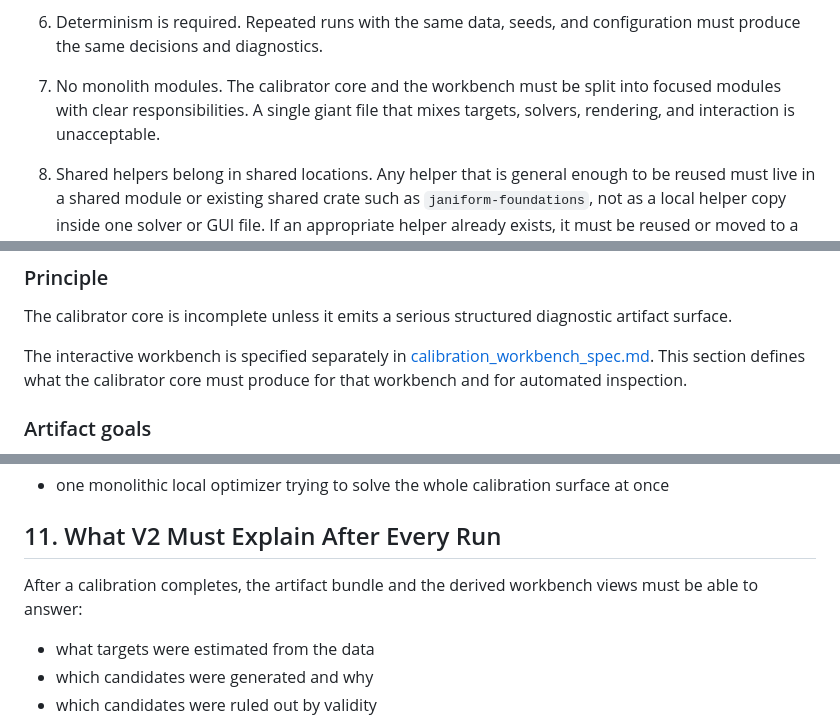
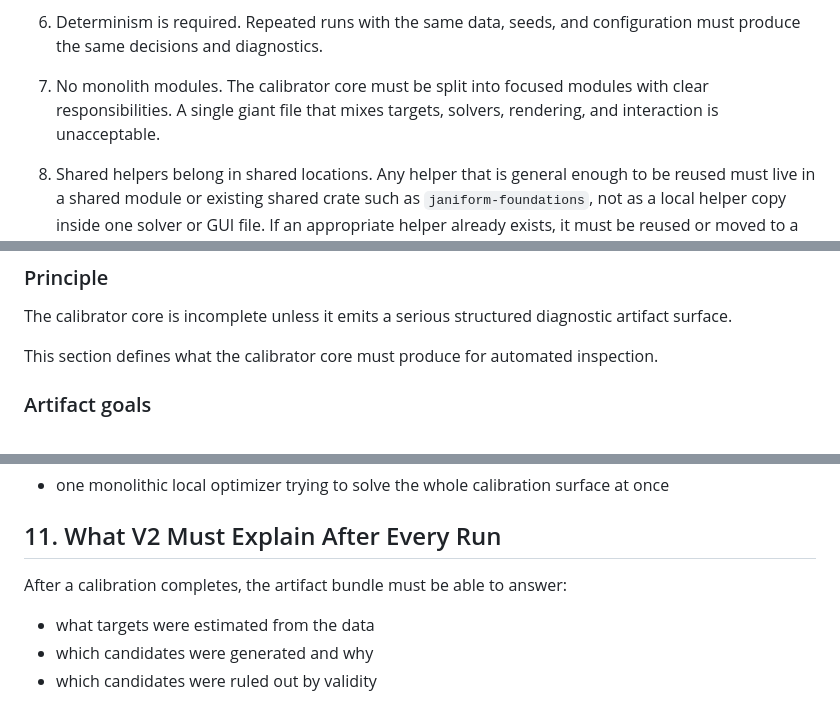
Before and after one commit to lejmer/janiform, a Markdown page: docs/design/calibrator_v2_spec.md, 3 parts joined by grey strips. Drawn GitHub-style.

```diff
--- a/docs/design/calibrator_v2_spec.md
+++ b/docs/design/calibrator_v2_spec.md
@@ -50,9 +50,8 @@ Build a calibrator that:
    diagnostics.
 
 7. No monolith modules.
-   The calibrator core and the workbench must be split into focused modules with clear
-   responsibilities. A single giant file that mixes targets, solvers, rendering, and interaction is
-   unacceptable.
+   The calibrator core must be split into focused modules with clear responsibilities. A single giant
+   file that mixes targets, solvers, rendering, and interaction is unacceptable.
 
 8. Shared helpers belong in shared locations.
    Any helper that is general enough to be reused must live in a shared module or existing shared
@@ -601,10 +599,7 @@ the same simulated intervals.
 
 The calibrator core is incomplete unless it emits a serious structured diagnostic artifact surface.
 
-The interactive workbench is specified separately in
-[calibration_workbench_spec.md](/mnt/c/Users/anton/source/repos/janiform/docs/design/calibration_workbench_spec.md).
-This section defines what the calibrator core must produce for that workbench and for automated
-inspection.
+This section defines what the calibrator core must produce for automated inspection.
 
 ### Artifact goals
 
@@ -807,8 +802,7 @@ Not preferred:
 
 ## 11. What V2 Must Explain After Every Run
 
-After a calibration completes, the artifact bundle and the derived workbench views must be able to
-answer:
+After a calibration completes, the artifact bundle must be able to answer:
 
 - what targets were estimated from the data
 - which candidates were generated and why
```
Also changed, not shown: other parts of docs/design/calibrator_v2_spec.md (+0 -3 lines).
